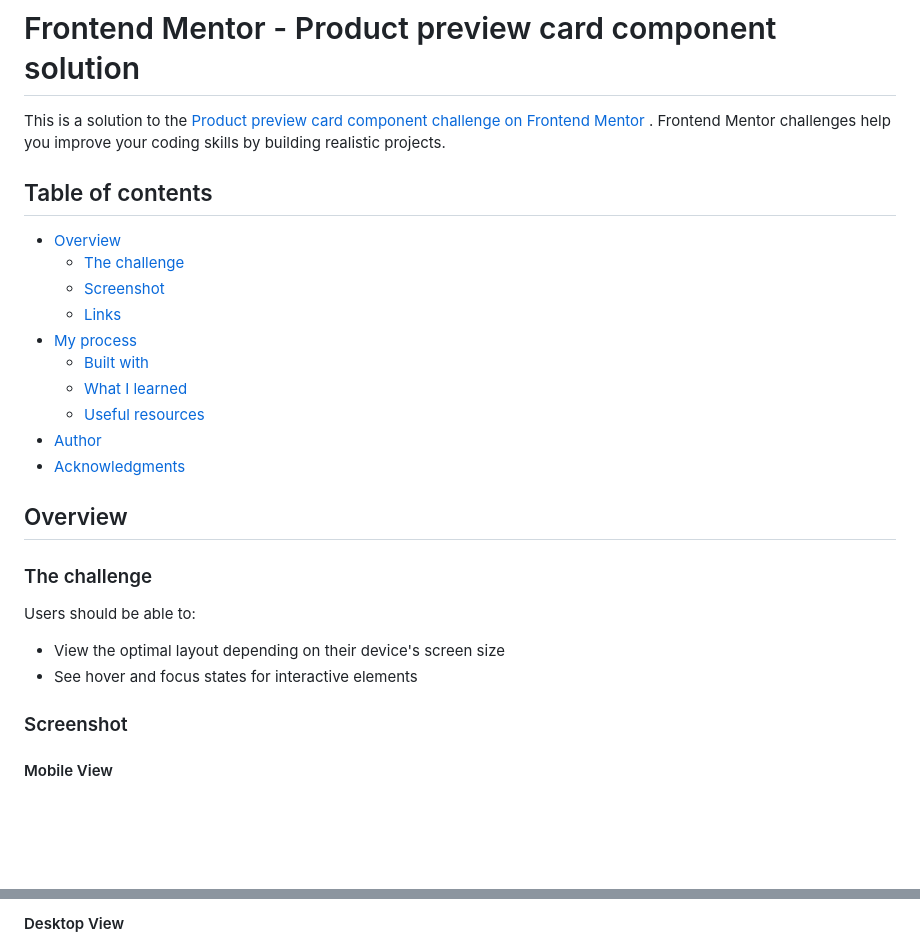
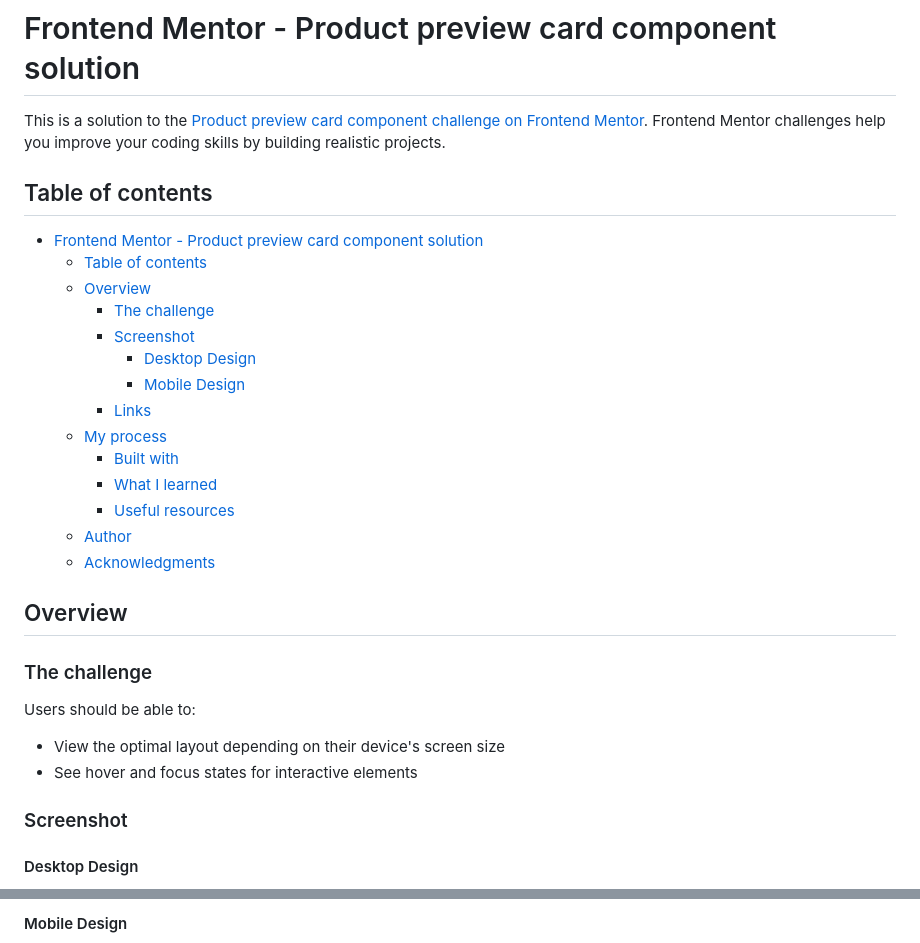
Before and after one commit to gargujjwal/Frontend-Mentors-Product-preview-card-component-solution, a Markdown page: README.md, 2 parts joined by grey strips. Rendered like a GitHub page; blank space fills up the shorter version.

```diff
--- a/README.md
+++ b/README.md
@@ -1,21 +1,23 @@
 # Frontend Mentor - Product preview card component solution
 
-This is a solution to
-the [Product preview card component challenge on Frontend Mentor](https://www.frontendmentor.io/challenges/product-preview-card-component-GO7UmttRfa)
-. Frontend Mentor challenges help you improve your coding skills by building realistic projects.
+This is a solution to the [Product preview card component challenge on Frontend Mentor](https://www.frontendmentor.io/challenges/product-preview-card-component-GO7UmttRfa). Frontend Mentor challenges help you improve your coding skills by building realistic projects.
 
 ## Table of contents
 
-- [Overview](#overview)
-    - [The challenge](#the-challenge)
-    - [Screenshot](#screenshot)
-    - [Links](#links)
-- [My process](#my-process)
-    - [Built with](#built-with)
-    - [What I learned](#what-i-learned)
-    - [Useful resources](#useful-resources)
-- [Author](#author)
-- [Acknowledgments](#acknowledgments)
+-   [Frontend Mentor - Product preview card component solution](#frontend-mentor---product-preview-card-component-solution)
+    -   [Table of contents](#table-of-contents)
+    -   [Overview](#overview)
+        -   [The challenge](#the-challenge)
+        -   [Screenshot](#screenshot)
+            -   [Desktop Design](#desktop-design)
+            -   [Mobile Design](#mobile-design)
+        -   [Links](#links)
+    -   [My process](#my-process)
+        -   [Built with](#built-with)
+        -   [What I learned](#what-i-learned)
+        -   [Useful resources](#useful-resources)
+    -   [Author](#author)
+    -   [Acknowledgments](#acknowledgments)
 
 ## Overview
 
@@ -23,10 +25,10 @@ the [Product preview card component challenge on Frontend Mentor](https://www.fr
 
 Users should be able to:
 
-- View the optimal layout depending on their device's screen size
-- See hover and focus states for interactive elements
+-   View the optimal layout depending on their device's screen size
+-   See hover and focus states for interactive elements
 
 ### Screenshot
 
-#### Mobile View
+#### Desktop Design
 
@@ -34,3 +38,3 @@ Users should be able to:
 
-#### Desktop View
+#### Mobile Design
 
```
Also changed, not shown: other parts of README.md (+33 -28 lines), style-guide.md (+48 -21 lines), screenshots/desktop view.png.
